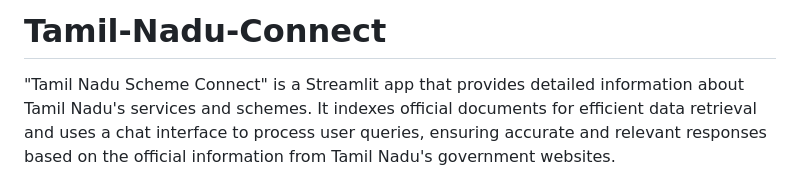
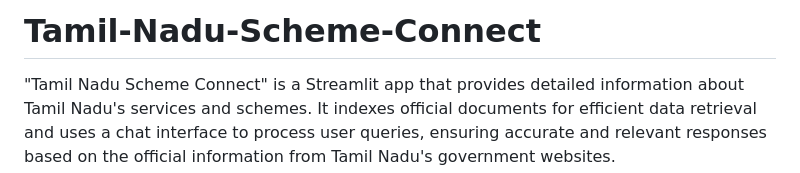
Before and after one commit to sansistrying/Tamil-Nadu-Connect, a Markdown page: README.md, the part around the change. Drawn GitHub-style.

```diff
--- a/README.md
+++ b/README.md
@@ -1,4 +1,4 @@
-# Tamil-Nadu-Connect
+# Tamil-Nadu-Scheme-Connect
 "Tamil Nadu Scheme Connect" is a Streamlit app that provides detailed information about Tamil Nadu's services and schemes. It indexes official documents for efficient data retrieval and uses a chat interface to process user queries, ensuring accurate and relevant responses based on the official information from Tamil Nadu's government websites.
 
 ## Overview
```
